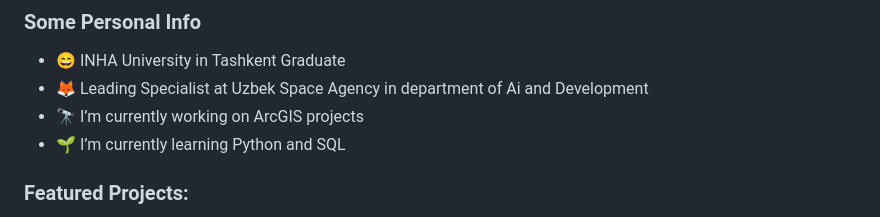
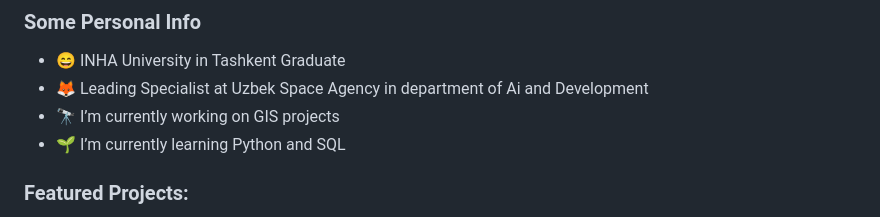
Before and after one commit to NodiraTillayeva/NodiraTillayeva, a Markdown page: README.md, the part around the change. Rendered like a GitHub page.

```diff
--- a/README.md
+++ b/README.md
@@ -7,7 +7,7 @@
 ### Some Personal Info
 - 😄 INHA University in Tashkent Graduate
 - :fox_face: Leading Specialist at Uzbek Space Agency in department of Ai and Development
-- 🔭 I’m currently working on ArcGIS projects
+- 🔭 I’m currently working on GIS projects
 - 🌱 I’m currently learning Python and SQL
 
 
```
